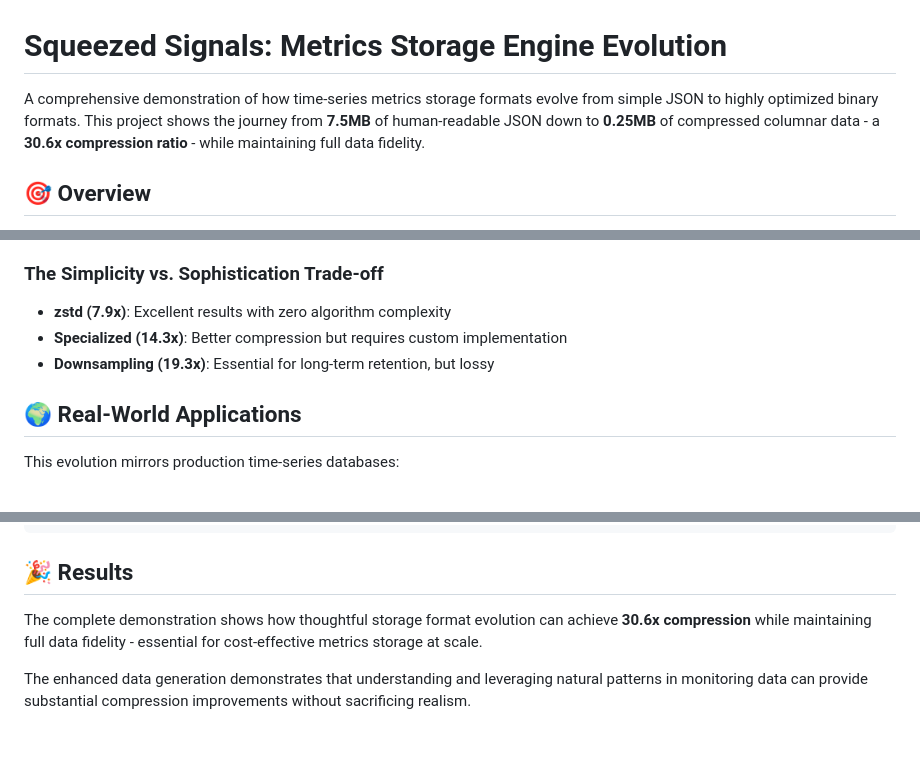
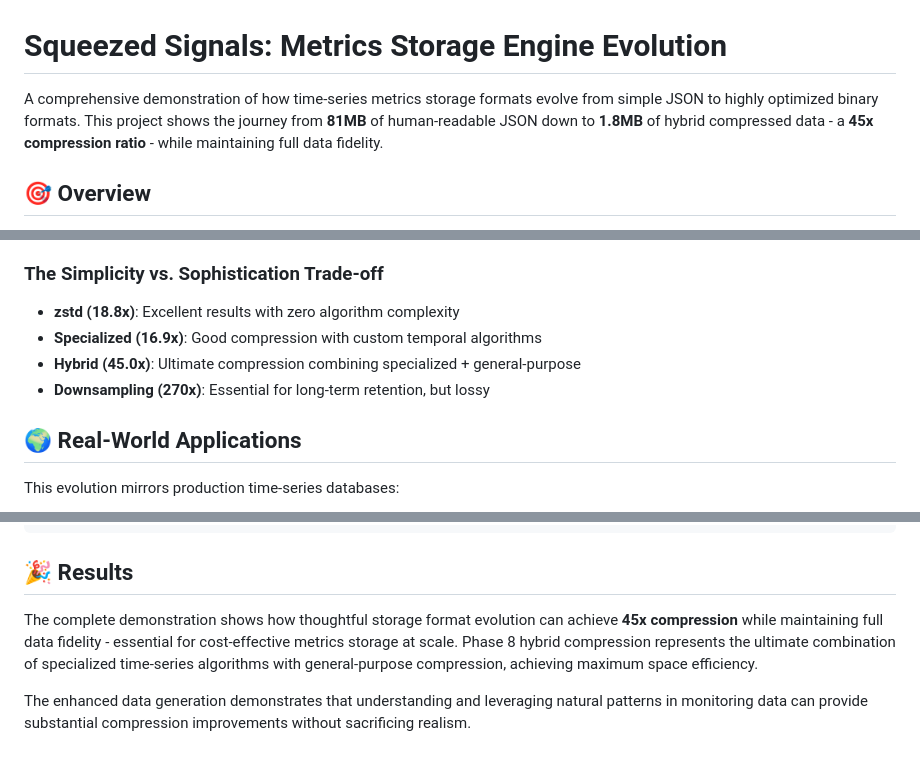
Before and after one commit to flash1293/squeezed-signals, a Markdown page: README.md, 3 parts joined by grey strips. Drawn GitHub-style.

```diff
--- a/README.md
+++ b/README.md
@@ -1,6 +1,6 @@
 # Squeezed Signals: Metrics Storage Engine Evolution
 
-A comprehensive demonstration of how time-series metrics storage formats evolve from simple JSON to highly optimized binary formats. This project shows the journey from **7.5MB** of human-readable JSON down to **0.25MB** of compressed columnar data - a **30.6x compression ratio** - while maintaining full data fidelity.
+A comprehensive demonstration of how time-series metrics storage formats evolve from simple JSON to highly optimized binary formats. This project shows the journey from **81MB** of human-readable JSON down to **1.8MB** of hybrid compressed data - a **45x compression ratio** - while maintaining full data fidelity.
 
 ## 🎯 Overview
 
@@ -224,9 +236,10 @@ Time-series databases independently converged on similar techniques:
 - **Apache Parquet**: Dictionary encoding + columnar layout
 
 ### The Simplicity vs. Sophistication Trade-off
-- **zstd (7.9x)**: Excellent results with zero algorithm complexity
-- **Specialized (14.3x)**: Better compression but requires custom implementation
-- **Downsampling (19.3x)**: Essential for long-term retention, but lossy
+- **zstd (18.8x)**: Excellent results with zero algorithm complexity
+- **Specialized (16.9x)**: Good compression with custom temporal algorithms
+- **Hybrid (45.0x)**: Ultimate compression combining specialized + general-purpose
+- **Downsampling (270x)**: Essential for long-term retention, but lossy
 
 ## 🌍 Real-World Applications
 
@@ -271,6 +284,6 @@ python 02_cbor_storage.py
 
 ## 🎉 Results
 
-The complete demonstration shows how thoughtful storage format evolution can achieve **30.6x compression** while maintaining full data fidelity - essential for cost-effective metrics storage at scale.
+The complete demonstration shows how thoughtful storage format evolution can achieve **45x compression** while maintaining full data fidelity - essential for cost-effective metrics storage at scale. Phase 8 hybrid compression represents the ultimate combination of specialized time-series algorithms with general-purpose compression, achieving maximum space efficiency.
 
 The enhanced data generation demonstrates that understanding and leveraging natural patterns in monitoring data can provide substantial compression improvements without sacrificing realism.
```
Also changed, not shown: other parts of README.md (+24 -12 lines).
